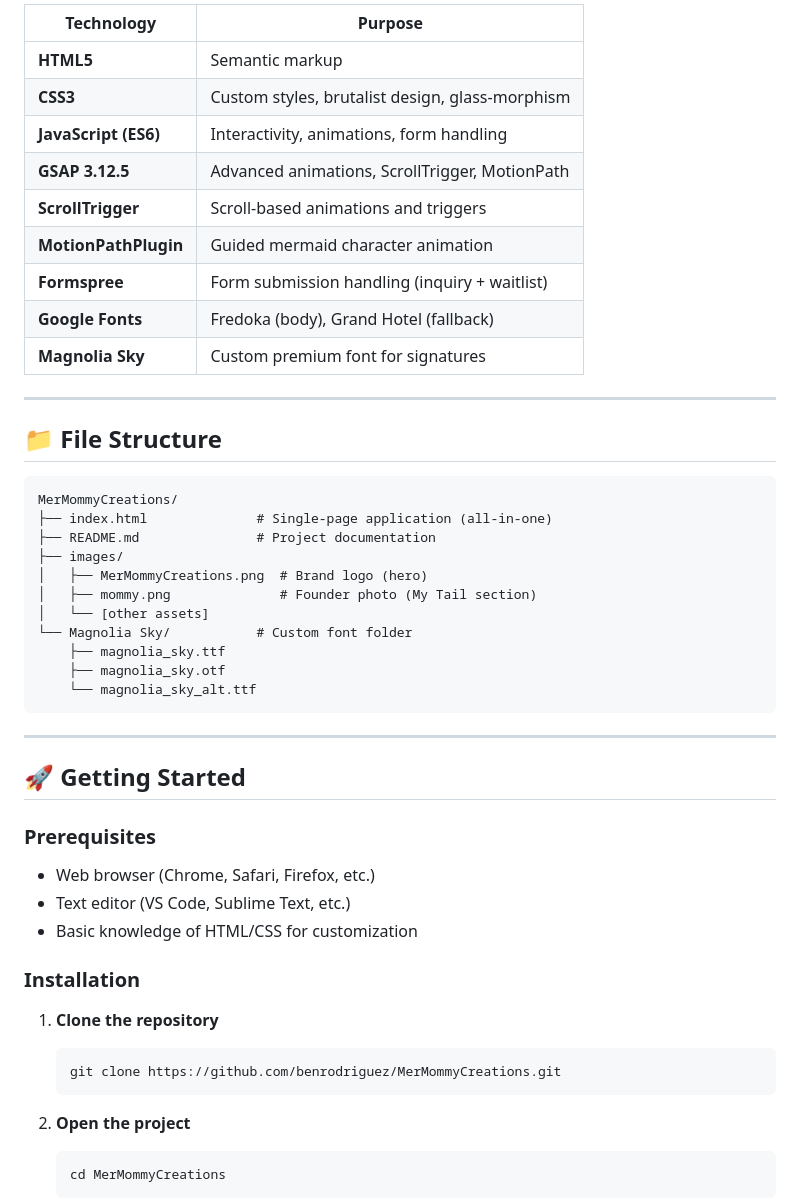
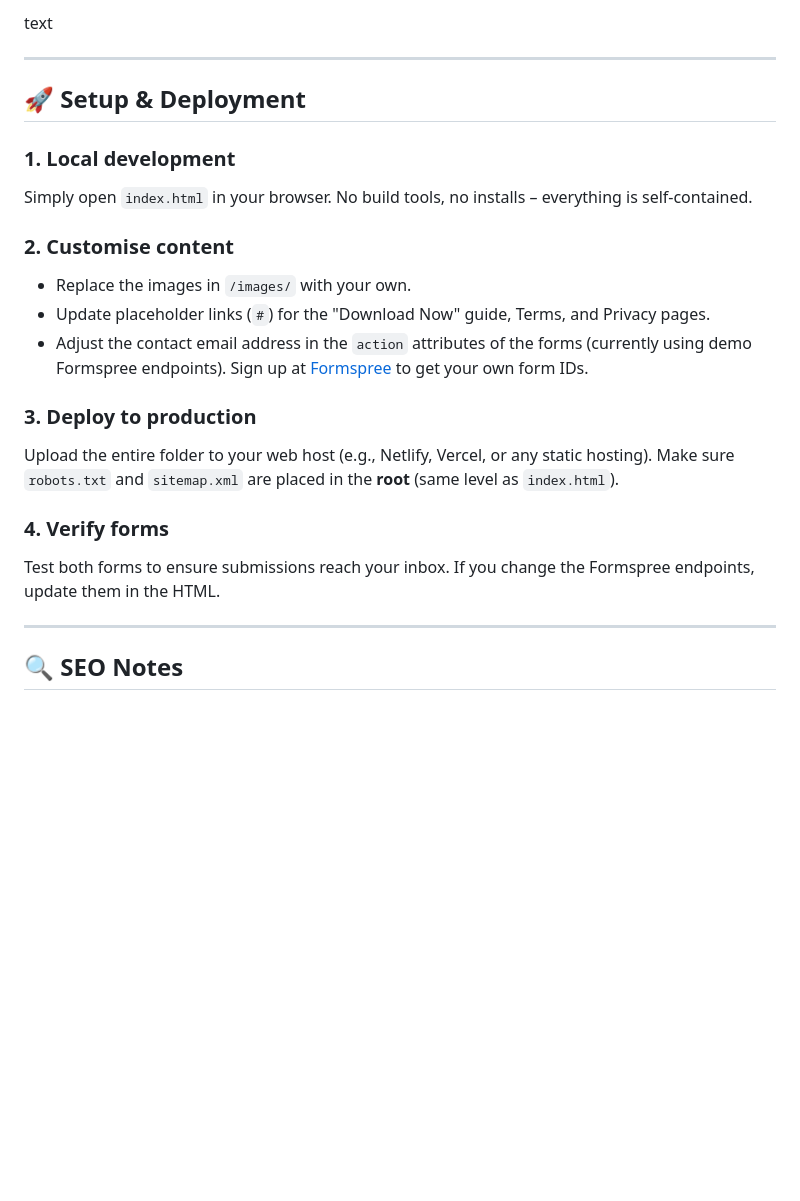
Before and after one commit to benrod3000/mermommycreations, a Markdown page: README.md, the part around one of its changes. Rendered like a GitHub page; blank space fills up the shorter version.

````diff
--- a/README.md
+++ b/README.md
@@ -59,53 +58,25 @@ The site is designed to feel like an underwater adventure, not a business landin
 
-| Technology | Purpose |
-|------------|---------|
-| **HTML5** | Semantic markup |
-| **CSS3** | Custom styles, brutalist design, glass-morphism |
-| **JavaScript (ES6)** | Interactivity, animations, form handling |
-| **GSAP 3.12.5** | Advanced animations, ScrollTrigger, MotionPath |
-| **ScrollTrigger** | Scroll-based animations and triggers |
-| **MotionPathPlugin** | Guided mermaid character animation |
-| **Formspree** | Form submission handling (inquiry + waitlist) |
-| **Google Fonts** | Fredoka (body), Grand Hotel (fallback) |
-| **Magnolia Sky** | Custom premium font for signatures |
+text
 
 ---
 
-## 📁 File Structure
+## 🚀 Setup & Deployment
 
-```
-MerMommyCreations/
-├── index.html              # Single-page application (all-in-one)
-├── README.md               # Project documentation
-├── images/
-│   ├── MerMommyCreations.png  # Brand logo (hero)
-│   ├── mommy.png              # Founder photo (My Tail section)
-│   └── [other assets]
-└── Magnolia Sky/           # Custom font folder
-    ├── magnolia_sky.ttf
-    ├── magnolia_sky.otf
-    └── magnolia_sky_alt.ttf
-```
+### 1. Local development
+Simply open `index.html` in your browser. No build tools, no installs – everything is self‑contained.
+
+### 2. Customise content
+- Replace the images in `/images/` with your own.
+- Update placeholder links (`#`) for the "Download Now" guide, Terms, and Privacy pages.
+- Adjust the contact email address in the `action` attributes of the forms (currently using demo Formspree endpoints). Sign up at [Formspree](https://formspree.io) to get your own form IDs.
+
+### 3. Deploy to production
+Upload the entire folder to your web host (e.g., Netlify, Vercel, or any static hosting). Make sure `robots.txt` and `sitemap.xml` are placed in the **root** (same level as `index.html`).
+
+### 4. Verify forms
+Test both forms to ensure submissions reach your inbox. If you change the Formspree endpoints, update them in the HTML.
 
 ---
 
-## 🚀 Getting Started
+## 🔍 SEO Notes
 
-### Prerequisites
-
-- Web browser (Chrome, Safari, Firefox, etc.)
-- Text editor (VS Code, Sublime Text, etc.)
-- Basic knowledge of HTML/CSS for customization
-
-### Installation
-
-1. **Clone the repository**
-   ```bash
-   git clone https://github.com/benrodriguez/MerMommyCreations.git
-   ```
-
-2. **Open the project**
-   ```bash
-   cd MerMommyCreations
-   ```
-
````
Also changed, not shown: other parts of README.md (+57 -131 lines).
